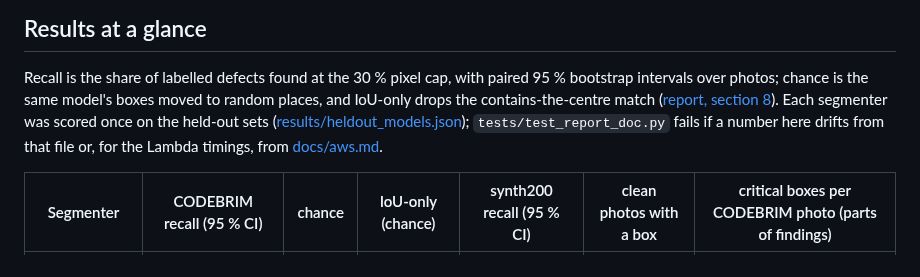
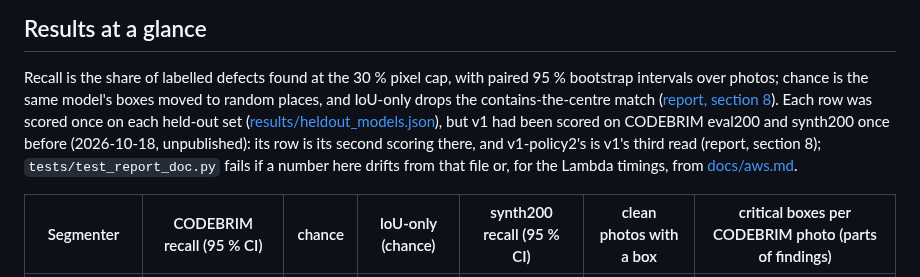
Before and after one commit to vj-io/drishyam, a Markdown page: README.md, the part around the change. Rendered like a GitHub page.

Commit message:
docs: "scored once" says per held-out set, and that v1 had been scored before
README's and the report's Results at a glance said each segmenter was scored once on the
held-out sets, while the next lines say v1's published numbers are its second scoring and
v1-policy2 is v1's third read. Each row was scored once on each held-out set
(results/heldout_models.json); v1 had been scored on CODEBRIM eval200 and synth200 once
before, 2026-10-18, unpublished (its prior_exposure block). Both sentences now say that.

Co-Authored-By: Claude Opus 5.5 <noreply@anthropic.com>

```diff
--- a/README.md
+++ b/README.md
@@ -21,8 +21,10 @@ seen*.
 
 Recall is the share of labelled defects found at the 30 % pixel cap, with paired 95 % bootstrap intervals over
 photos; chance is the same model's boxes moved to random places, and IoU-only drops the contains-the-centre match
-([report, section 8](docs/report.md#8-evaluation)). Each segmenter was scored once on the held-out sets
-([results/heldout_models.json](results/heldout_models.json)); `tests/test_report_doc.py` fails if a number here
+([report, section 8](docs/report.md#8-evaluation)). Each row was scored once on each held-out set
+([results/heldout_models.json](results/heldout_models.json)), but v1 had been scored on CODEBRIM eval200 and synth200
+once before (2026-10-18, unpublished): its row is its second scoring there, and v1-policy2's is v1's third read
+(report, section 8); `tests/test_report_doc.py` fails if a number here
 drifts from that file or, for the Lambda timings, from [docs/aws.md](docs/aws.md).
 
 | Segmenter | CODEBRIM recall (95 % CI) | chance | IoU-only (chance) | synth200 recall (95 % CI) | clean photos with a box | critical boxes per CODEBRIM photo (parts of findings) |
```
Also changed, not shown: docs/report.md (+3 -1 lines).
